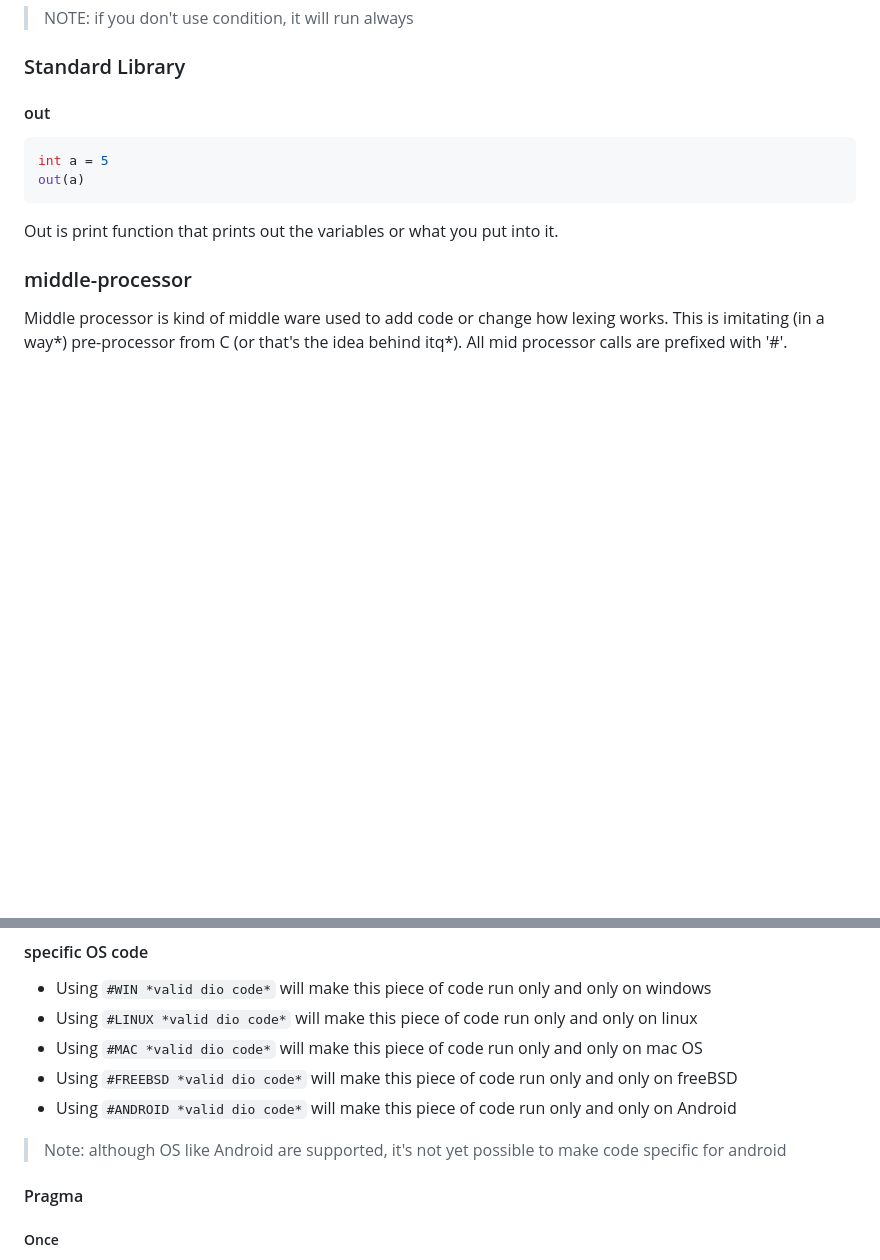
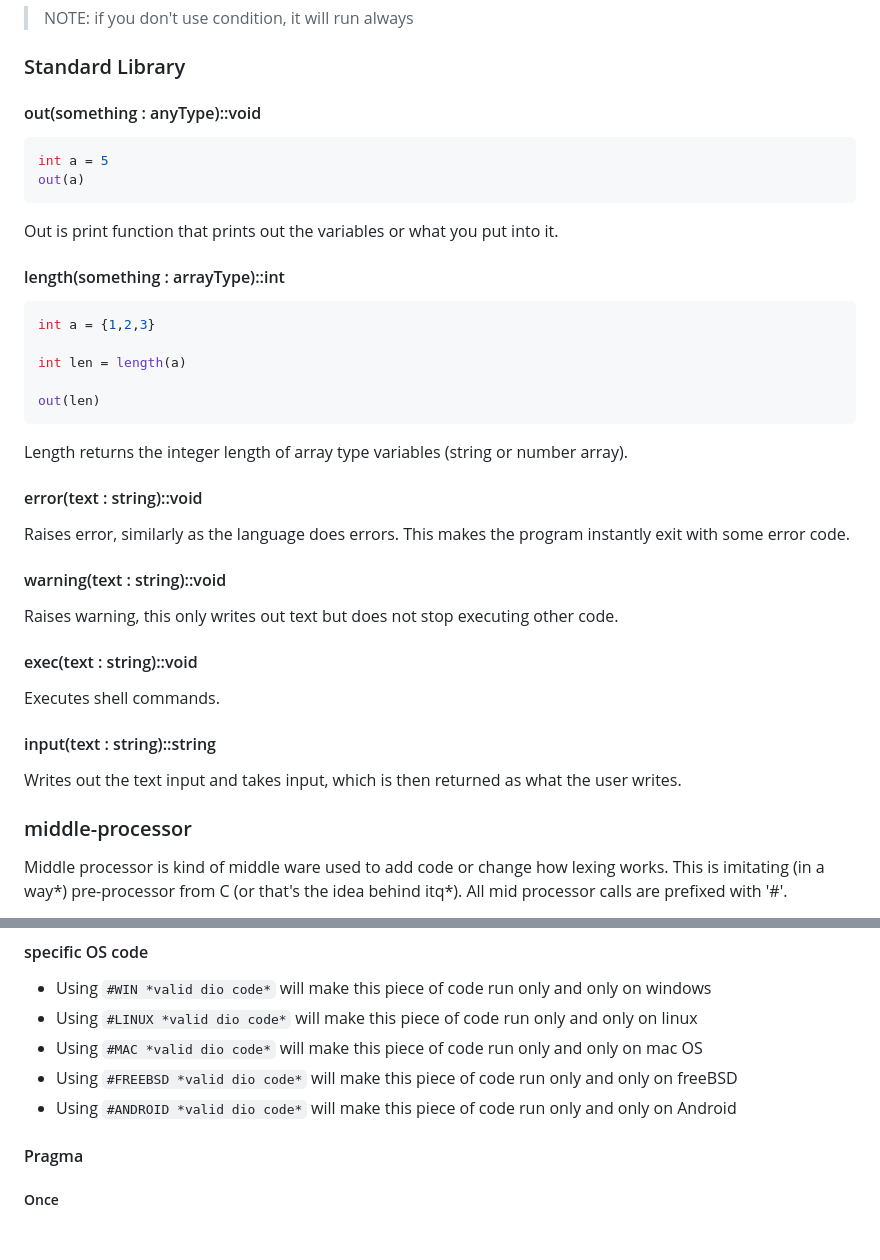
Before and after one commit to Treechcer/DIO, a Markdown page: README.md, 2 parts joined by grey strips. Rendered like a GitHub page; blank space fills up the shorter version.

Commit message:
added STD funcs into documentation

````diff
--- a/README.md
+++ b/README.md
@@ -214,7 +214,7 @@ goto (condition) ::gotoName::
 
 ### Standard Library
 
-#### out
+#### out(something : anyType)::void
 
 ```py
 int a = 5
@@ -222,6 +222,34 @@ out(a)
 ```
 
 Out is print function that prints out the variables or what you put into it.
+
+#### length(something : arrayType)::int
+
+```py
+int a = {1,2,3}
+
+int len = length(a)
+
+out(len)
+```
+
+Length returns the integer length of array type variables (string or number array).
+
+#### error(text : string)::void
+
+Raises error, similarly as the language does errors. This makes the program instantly exit with some error code.
+
+#### warning(text : string)::void
+
+Raises warning, this only writes out text but does not stop executing other code.
+
+#### exec(text : string)::void
+
+Executes shell commands.
+
+#### input(text : string)::string
+
+Writes out the text input and takes input, which is then returned as what the user writes.
 
 ### middle-processor
 
@@ -244,8 +272,6 @@ Middle processor is kind of middle ware used to add code or change how lexing wo
 - Using `#FREEBSD *valid dio code*` will make this piece of code run only and only on freeBSD
 - Using `#ANDROID *valid dio code*` will make this piece of code run only and only on Android
 
-> Note: although OS like Android are supported, it's not yet possible to make code specific for android
-
 #### Pragma
 
 ##### Once
````
